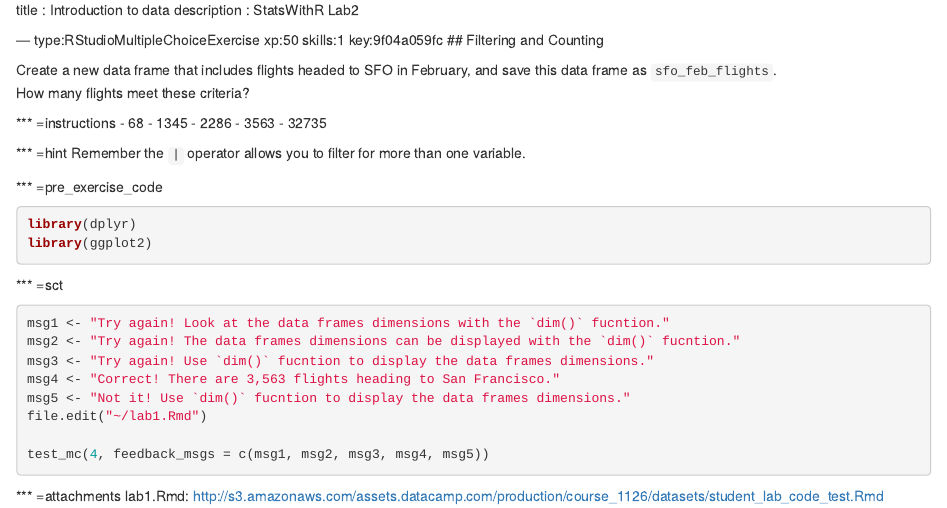
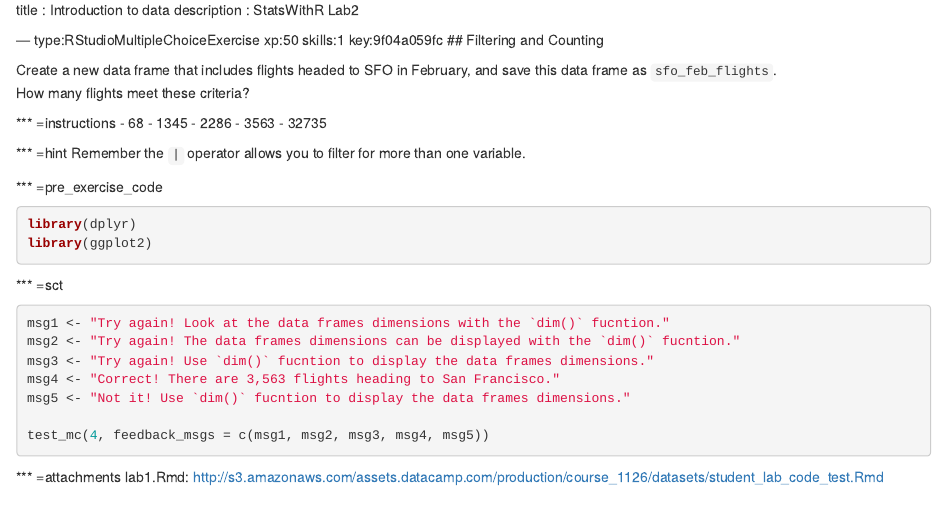
Before and after one commit to cam-martin/RStudio-test, an R Markdown document (chapter1.Rmd): the page in a window 1100 px wide, from its top. Rendered offline with R 4.5, knitr and Pandoc, with nearby package versions.

Commit message:
Update chapter1.Rmd

````diff
--- a/chapter1.Rmd
+++ b/chapter1.Rmd
@@ -31,7 +31,6 @@ msg2 <- "Try again! The data frames dimensions can be displayed with the `dim()`
 msg3 <- "Try again! Use `dim()` fucntion to display the data frames dimensions."
 msg4 <- "Correct! There are 3,563 flights heading to San Francisco."
 msg5 <- "Not it! Use `dim()` fucntion to display the data frames dimensions."
-file.edit("~/lab1.Rmd")
 
 test_mc(4, feedback_msgs = c(msg1, msg2, msg3, msg4, msg5))
 ```
````
